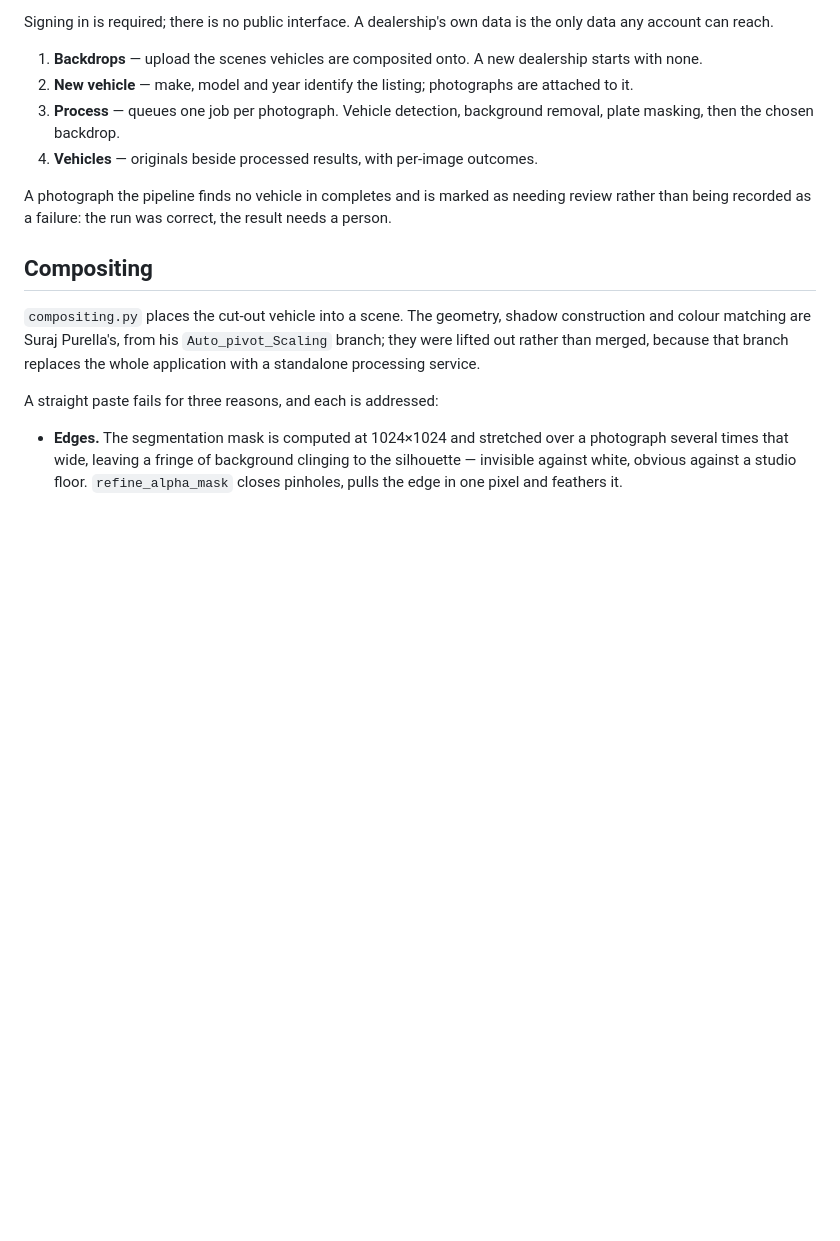
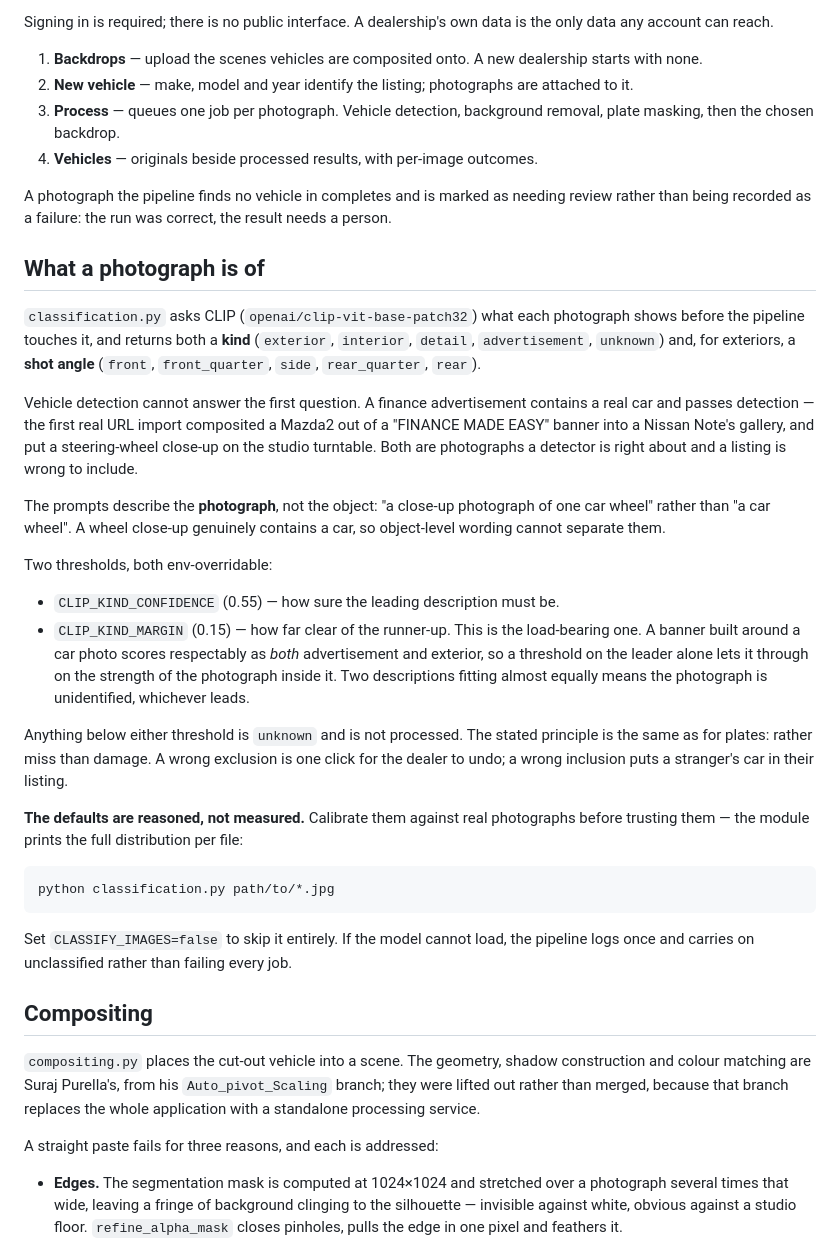
Before and after one commit to ITECH3208andITECH3209feduni/itech3208-project-1-autopivot-agent, a Markdown page: README.md, the part around one of its changes. GitHub-like rendering; blank space fills up the shorter version.

Commit message:
Document classification, size normalisation and the reflection

````diff
--- a/README.md
+++ b/README.md
@@ -234,6 +234,49 @@ A photograph the pipeline finds no vehicle in completes and is marked as needing
 review rather than being recorded as a failure: the run was correct, the result
 needs a person.
 
+## What a photograph is of
+
+`classification.py` asks CLIP (`openai/clip-vit-base-patch32`) what each
+photograph shows before the pipeline touches it, and returns both a **kind**
+(`exterior`, `interior`, `detail`, `advertisement`, `unknown`) and, for
+exteriors, a **shot angle** (`front`, `front_quarter`, `side`, `rear_quarter`,
+`rear`).
+
+Vehicle detection cannot answer the first question. A finance advertisement
+contains a real car and passes detection — the first real URL import composited
+a Mazda2 out of a "FINANCE MADE EASY" banner into a Nissan Note's gallery, and
+put a steering-wheel close-up on the studio turntable. Both are photographs a
+detector is right about and a listing is wrong to include.
+
+The prompts describe the **photograph**, not the object: "a close-up photograph
+of one car wheel" rather than "a car wheel". A wheel close-up genuinely contains
+a car, so object-level wording cannot separate them.
+
+Two thresholds, both env-overridable:
+
+- `CLIP_KIND_CONFIDENCE` (0.55) — how sure the leading description must be.
+- `CLIP_KIND_MARGIN` (0.15) — how far clear of the runner-up. This is the
+  load-bearing one. A banner built around a car photo scores respectably as
+  *both* advertisement and exterior, so a threshold on the leader alone lets it
+  through on the strength of the photograph inside it. Two descriptions fitting
+  almost equally means the photograph is unidentified, whichever leads.
+
+Anything below either threshold is `unknown` and is not processed. The stated
+principle is the same as for plates: rather miss than damage. A wrong exclusion
+is one click for the dealer to undo; a wrong inclusion puts a stranger's car in
+their listing.
+
+**The defaults are reasoned, not measured.** Calibrate them against real
+photographs before trusting them — the module prints the full distribution per
+file:
+
+```bash
+python classification.py path/to/*.jpg
+```
+
+Set `CLASSIFY_IMAGES=false` to skip it entirely. If the model cannot load, the
+pipeline logs once and carries on unclassified rather than failing every job.
+
 ## Compositing
 
 `compositing.py` places the cut-out vehicle into a scene. The geometry, shadow
````
Also changed, not shown: other parts of README.md (+29 -0 lines), docs/DEMO_RUNBOOK.md (+20 -0 lines).
